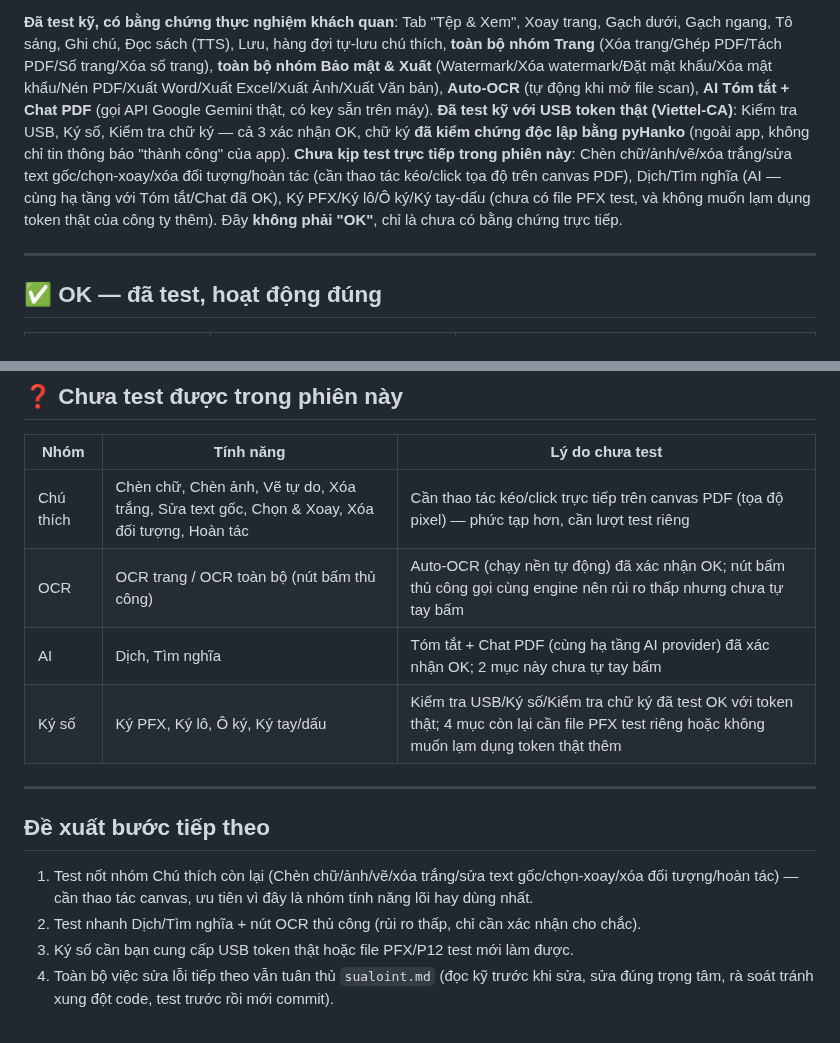
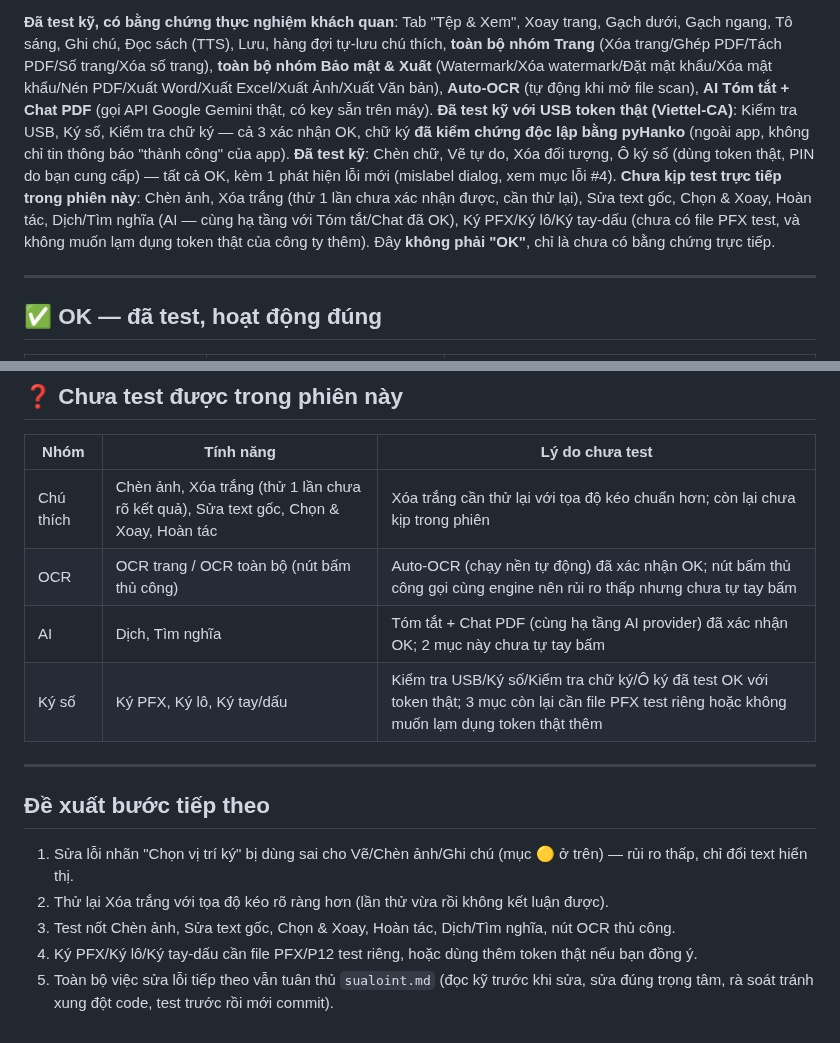
Before and after one commit to hieupt91/3T_Reader, a Markdown page: docs/QA_TOAN_DIEN_2026-08-04.md, 2 parts joined by grey strips. Rendered like a GitHub page.

Commit message:
docs(qa): test Chèn chữ/Vẽ/Xóa đối tượng/Ô ký số, phát hiện lỗi nhãn dialog
Test với token thật (PIN người dùng cung cấp): Chèn chữ, Vẽ tự do, Xóa
đối tượng, Ô ký số — tất cả OK (đối chiếu file bằng pikepdf/render sau
mỗi thao tác).

Phát hiện lỗi nhỏ mới: dialog "Chọn vị trí ký" (hint "vẽ vùng chữ ký")
bị dùng sai cho Vẽ tự do/Chèn ảnh/Ghi chú — do _pick_pdf_area() dùng
chung hạ tầng sign.py, chữ hiển thị hard-code cho ký số. Không ảnh
hưởng chức năng (nội dung vẫn chèn đúng vị trí), chỉ sai nhãn/gây hiểu
lầm. Chưa sửa.

Ghi nhận thêm 1 lần crash (Fatal Python error: Aborted) vào bảng theo
dõi sualoint.md — xảy ra sau loạt thao tác UI Automation liên tục,
file đã lưu đúng trước khi crash, không mất dữ liệu.

Co-Authored-By: Claude Sonnet 5 <noreply@anthropic.com>

```diff
--- a/docs/QA_TOAN_DIEN_2026-08-04.md
+++ b/docs/QA_TOAN_DIEN_2026-08-04.md
@@ -6,7 +6,8 @@ Test trực tiếp trên app thật đang chạy (không đọc code suy đoán)
 
 **Đã test kỹ, có bằng chứng thực nghiệm khách quan**: Tab "Tệp & Xem", Xoay trang, Gạch dưới, Gạch ngang, Tô sáng, Ghi chú, Đọc sách (TTS), Lưu, hàng đợi tự-lưu chú thích, **toàn bộ nhóm Trang** (Xóa trang/Ghép PDF/Tách PDF/Số trang/Xóa số trang), **toàn bộ nhóm Bảo mật & Xuất** (Watermark/Xóa watermark/Đặt mật khẩu/Xóa mật khẩu/Nén PDF/Xuất Word/Xuất Excel/Xuất Ảnh/Xuất Văn bản), **Auto-OCR** (tự động khi mở file scan), **AI Tóm tắt + Chat PDF** (gọi API Google Gemini thật, có key sẵn trên máy).
 **Đã test kỹ với USB token thật (Viettel-CA)**: Kiểm tra USB, Ký số, Kiểm tra chữ ký — cả 3 xác nhận OK, chữ ký **đã kiểm chứng độc lập bằng pyHanko** (ngoài app, không chỉ tin thông báo "thành công" của app).
-**Chưa kịp test trực tiếp trong phiên này**: Chèn chữ/ảnh/vẽ/xóa trắng/sửa text gốc/chọn-xoay/xóa đối tượng/hoàn tác (cần thao tác kéo/click tọa độ trên canvas PDF), Dịch/Tìm nghĩa (AI — cùng hạ tầng với Tóm tắt/Chat đã OK), Ký PFX/Ký lô/Ô ký/Ký tay-dấu (chưa có file PFX test, và không muốn lạm dụng token thật của công ty thêm). Đây **không phải "OK"**, chỉ là chưa có bằng chứng trực tiếp.
+**Đã test kỹ**: Chèn chữ, Vẽ tự do, Xóa đối tượng, Ô ký số (dùng token thật, PIN do bạn cung cấp) — tất cả OK, kèm 1 phát hiện lỗi mới (mislabel dialog, xem mục lỗi #4).
+**Chưa kịp test trực tiếp trong phiên này**: Chèn ảnh, Xóa trắng (thử 1 lần chưa xác nhận được, cần thử lại), Sửa text gốc, Chọn & Xoay, Hoàn tác, Dịch/Tìm nghĩa (AI — cùng hạ tầng với Tóm tắt/Chat đã OK), Ký PFX/Ký lô/Ký tay-dấu (chưa có file PFX test, và không muốn lạm dụng token thật của công ty thêm). Đây **không phải "OK"**, chỉ là chưa có bằng chứng trực tiếp.
 
 ---
 
@@ -83,16 +97,17 @@ Test trực tiếp trên app thật đang chạy (không đọc code suy đoán)
 
 | Nhóm | Tính năng | Lý do chưa test |
 |---|---|---|
-| Chú thích | Chèn chữ, Chèn ảnh, Vẽ tự do, Xóa trắng, Sửa text gốc, Chọn & Xoay, Xóa đối tượng, Hoàn tác | Cần thao tác kéo/click trực tiếp trên canvas PDF (tọa độ pixel) — phức tạp hơn, cần lượt test riêng |
+| Chú thích | Chèn ảnh, Xóa trắng (thử 1 lần chưa rõ kết quả), Sửa text gốc, Chọn & Xoay, Hoàn tác | Xóa trắng cần thử lại với tọa độ kéo chuẩn hơn; còn lại chưa kịp trong phiên |
 | OCR | OCR trang / OCR toàn bộ (nút bấm thủ công) | Auto-OCR (chạy nền tự động) đã xác nhận OK; nút bấm thủ công gọi cùng engine nên rủi ro thấp nhưng chưa tự tay bấm |
 | AI | Dịch, Tìm nghĩa | Tóm tắt + Chat PDF (cùng hạ tầng AI provider) đã xác nhận OK; 2 mục này chưa tự tay bấm |
-| Ký số | Ký PFX, Ký lô, Ô ký, Ký tay/dấu | Kiểm tra USB/Ký số/Kiểm tra chữ ký đã test OK với token thật; 4 mục còn lại cần file PFX test riêng hoặc không muốn lạm dụng token thật thêm |
+| Ký số | Ký PFX, Ký lô, Ký tay/dấu | Kiểm tra USB/Ký số/Kiểm tra chữ ký/Ô ký đã test OK với token thật; 3 mục còn lại cần file PFX test riêng hoặc không muốn lạm dụng token thật thêm |
 
 ---
 
 ## Đề xuất bước tiếp theo
 
-1. Test nốt nhóm Chú thích còn lại (Chèn chữ/ảnh/vẽ/xóa trắng/sửa text gốc/chọn-xoay/xóa đối tượng/hoàn tác) — cần thao tác canvas, ưu tiên vì đây là nhóm tính năng lõi hay dùng nhất.
-2. Test nhanh Dịch/Tìm nghĩa + nút OCR thủ công (rủi ro thấp, chỉ cần xác nhận cho chắc).
-3. Ký số cần bạn cung cấp USB token thật hoặc file PFX/P12 test mới làm được.
-4. Toàn bộ việc sửa lỗi tiếp theo vẫn tuân thủ `sualoint.md` (đọc kỹ trước khi sửa, sửa đúng trọng tâm, rà soát tránh xung đột code, test trước rồi mới commit).
+1. Sửa lỗi nhãn "Chọn vị trí ký" bị dùng sai cho Vẽ/Chèn ảnh/Ghi chú (mục 🟡 ở trên) — rủi ro thấp, chỉ đổi text hiển thị.
+2. Thử lại Xóa trắng với tọa độ kéo rõ ràng hơn (lần thử vừa rồi không kết luận được).
+3. Test nốt Chèn ảnh, Sửa text gốc, Chọn & Xoay, Hoàn tác, Dịch/Tìm nghĩa, nút OCR thủ công.
+4. Ký PFX/Ký lô/Ký tay-dấu cần file PFX/P12 test riêng, hoặc dùng thêm token thật nếu bạn đồng ý.
+5. Toàn bộ việc sửa lỗi tiếp theo vẫn tuân thủ `sualoint.md` (đọc kỹ trước khi sửa, sửa đúng trọng tâm, rà soát tránh xung đột code, test trước rồi mới commit).
```
Also changed, not shown: other parts of docs/QA_TOAN_DIEN_2026-08-04.md (+13 -0 lines), sualoint.md (+1 -0 lines).
